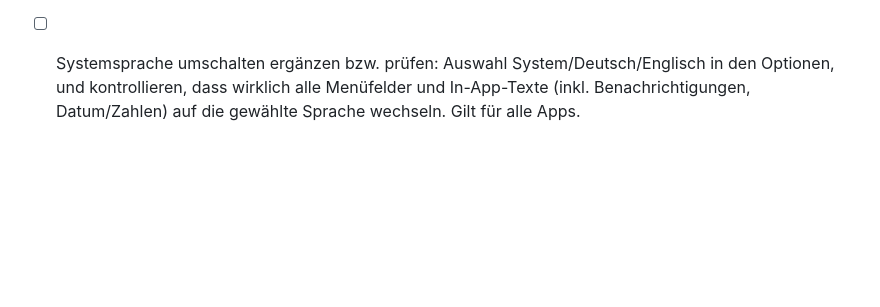
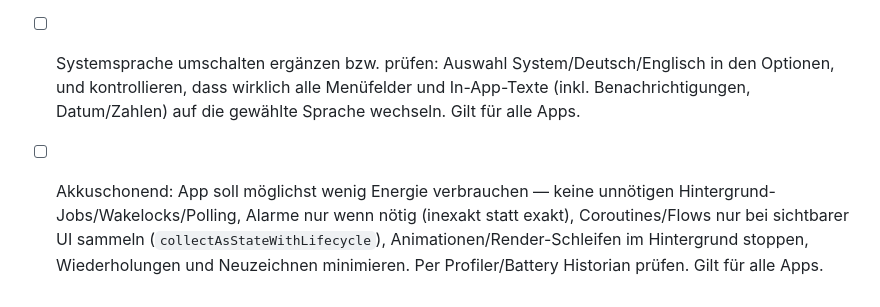
Before and after one commit to Ilitrius/kind-words-app, a Markdown page: TODO.md, the part around the change. Drawn GitHub-style; blank space fills up the shorter version.

Commit message:
TODO: akkuschonender Betrieb
Co-Authored-By: Claude Sonnet 5.5 <noreply@anthropic.com>
Claude-Session: https://claude.ai/code/session_01PkM9w6iYMRGZqQM2Fgyiyg

```diff
--- a/TODO.md
+++ b/TODO.md
@@ -58,3 +58,4 @@ Legende: `[ ]` offen · `[x]` erledigt · Agent in Klammern
 ## Stand 2026-10-27
 - [ ] Update-Hinweis: App merkt sich, wenn es ein Update gibt (Play In-App Updates API, `app-update`-Bibliothek über `gradle/libs.versions.toml`), und benachrichtigt den Nutzer (Hinweis/Snackbar mit "Aktualisieren"). Texte in `values/` + `values-de/`; Datenschutz/Data Safety prüfen (Play-Dienste-Abfrage). (android-dev, i18n-guardian)
 - [ ] Systemsprache umschalten ergänzen bzw. prüfen: Auswahl System/Deutsch/Englisch in den Optionen, und kontrollieren, dass wirklich alle Menüfelder und In-App-Texte (inkl. Benachrichtigungen, Datum/Zahlen) auf die gewählte Sprache wechseln. Gilt für alle Apps.
+- [ ] Akkuschonend: App soll möglichst wenig Energie verbrauchen — keine unnötigen Hintergrund-Jobs/Wakelocks/Polling, Alarme nur wenn nötig (inexakt statt exakt), Coroutines/Flows nur bei sichtbarer UI sammeln (`collectAsStateWithLifecycle`), Animationen/Render-Schleifen im Hintergrund stoppen, Wiederholungen und Neuzeichnen minimieren. Per Profiler/Battery Historian prüfen. Gilt für alle Apps.
```
